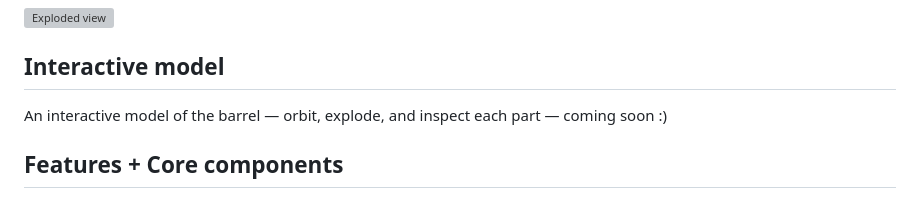
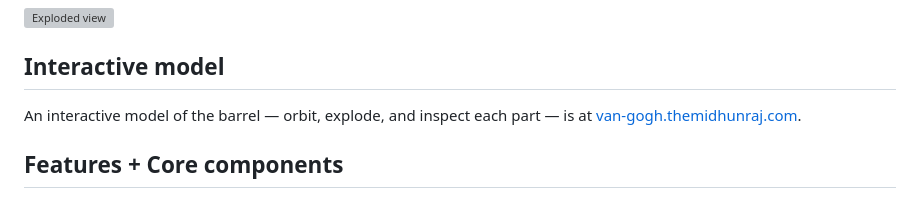
Before and after one commit to Rhiiino/van-gogh, a Markdown page: README.md, the part around the change. Rendered like a GitHub page; grey boxes are pictures that could not be loaded.

Commit message:
Link the hosted interactive model from the landing page.

```diff
--- a/README.md
+++ b/README.md
@@ -12,7 +12,7 @@ It is the right barrel of **Panzer**, a printed dual-barrel turret: two of these
 
 ## Interactive model
 
-An interactive model of the barrel — orbit, explode, and inspect each part — coming soon :)
+An interactive model of the barrel — orbit, explode, and inspect each part — is at [van-gogh.themidhunraj.com](https://van-gogh.themidhunraj.com/).
 
 ## Features + Core components
 
```
